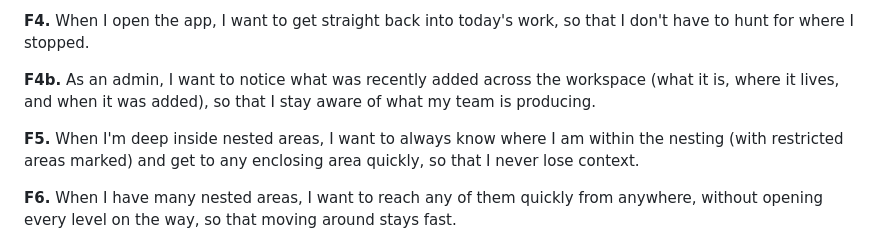
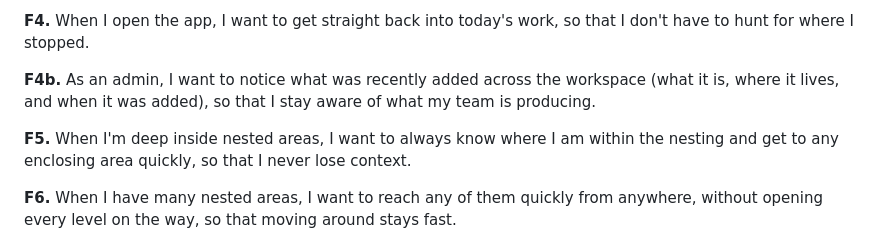
Before and after one commit to gregorykurnia/workspace, a Markdown page: redesign/handoff/inventory.md, the part around the change. Drawn GitHub-style.

```diff
--- a/redesign/handoff/inventory.md
+++ b/redesign/handoff/inventory.md
@@ -77,7 +77,7 @@ Each story has an ID (e.g. `C3`) so that `priorities.md` can tag it daily / week
 
 **F4b.** As an admin, I want to notice what was recently added across the workspace (what it is, where it lives, and when it was added), so that I stay aware of what my team is producing.
 
-**F5.** When I'm deep inside nested areas, I want to always know where I am within the nesting (with restricted areas marked) and get to any enclosing area quickly, so that I never lose context.
+**F5.** When I'm deep inside nested areas, I want to always know where I am within the nesting and get to any enclosing area quickly, so that I never lose context.
 
 **F6.** When I have many nested areas, I want to reach any of them quickly from anywhere, without opening every level on the way, so that moving around stays fast.
 
```
Also changed, not shown: redesign/inventory-notes.md (+7 -0 lines), ui-redesign-plan.md (+1 -1 lines).
